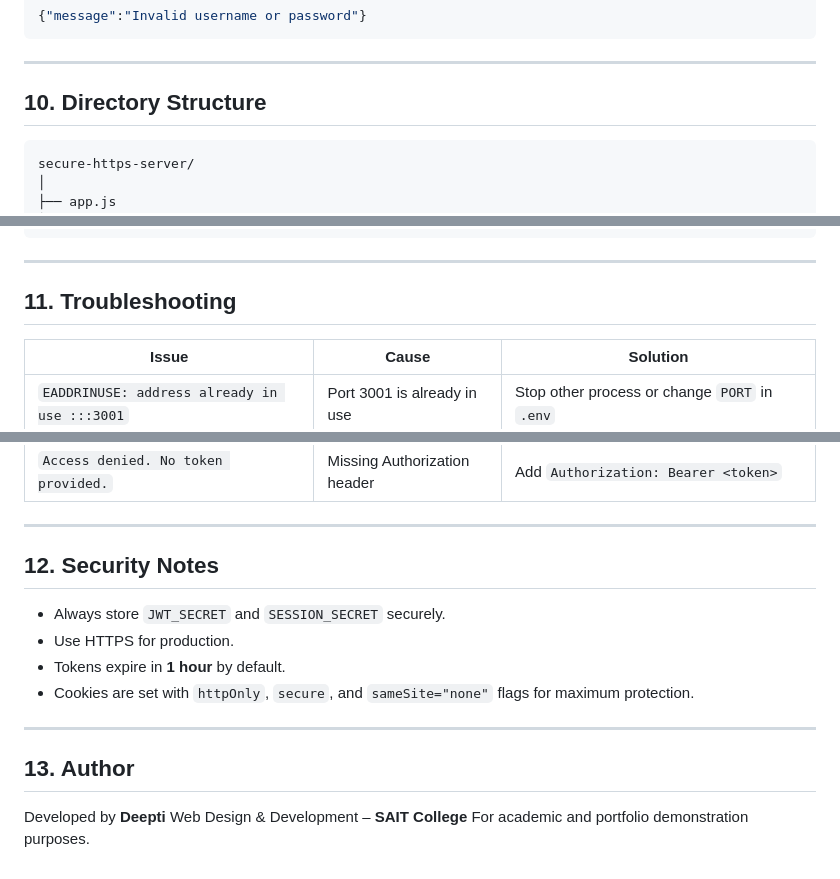
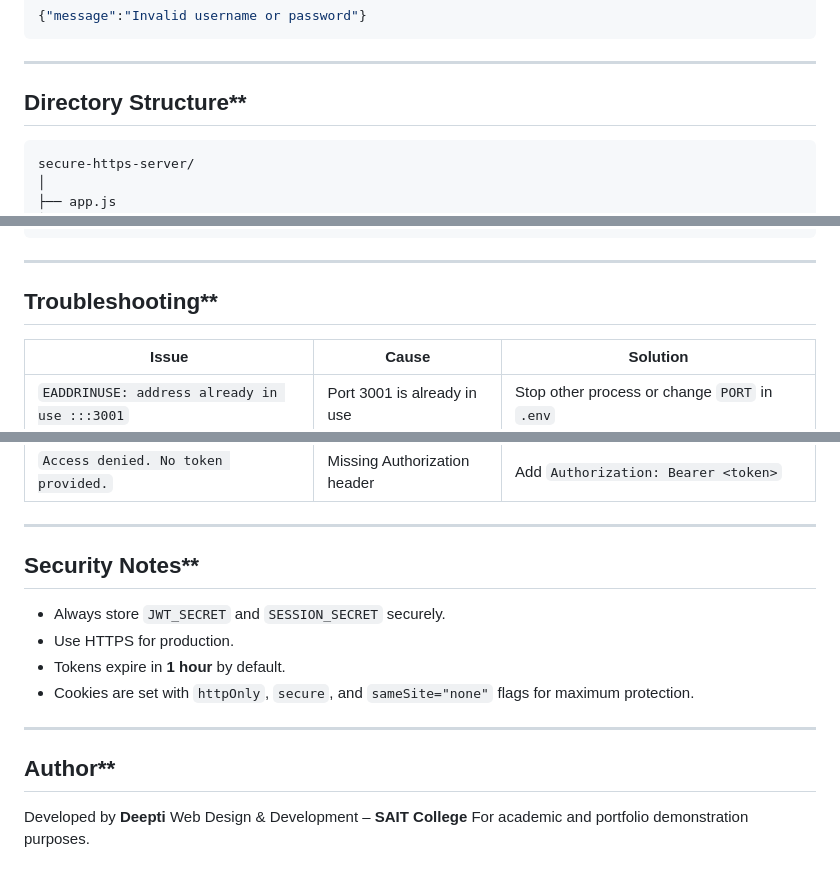
Before and after one commit to deepti2103/secure-https-server, a Markdown page: README.md, 3 parts joined by grey strips. GitHub-like rendering.

````diff
--- a/README.md
+++ b/README.md
@@ -294,7 +194,7 @@ curl -X POST "http://localhost:3001/auth/login" ^
 
 ---
 
-## **10. Directory Structure**
+##  Directory Structure**
 
 ```
 secure-https-server/
@@ -318,7 +218,7 @@ secure-https-server/
 
 ---
 
-## **11. Troubleshooting**
+##  Troubleshooting**
 
 | Issue                                        | Cause                        | Solution                                      |
 | -------------------------------------------- | ---------------------------- | --------------------------------------------- |
@@ -330,7 +230,7 @@ secure-https-server/
 
 ---
 
-## **12. Security Notes**
+##  Security Notes**
 
 * Always store `JWT_SECRET` and `SESSION_SECRET` securely.
 * Use HTTPS for production.
@@ -340,7 +240,7 @@ secure-https-server/
 ---
 
 
-## **13. Author**
+##  Author**
 
 Developed by **Deepti**
 Web Design & Development – **SAIT College**
````
Also changed, not shown: other parts of README.md (+19 -119 lines).
